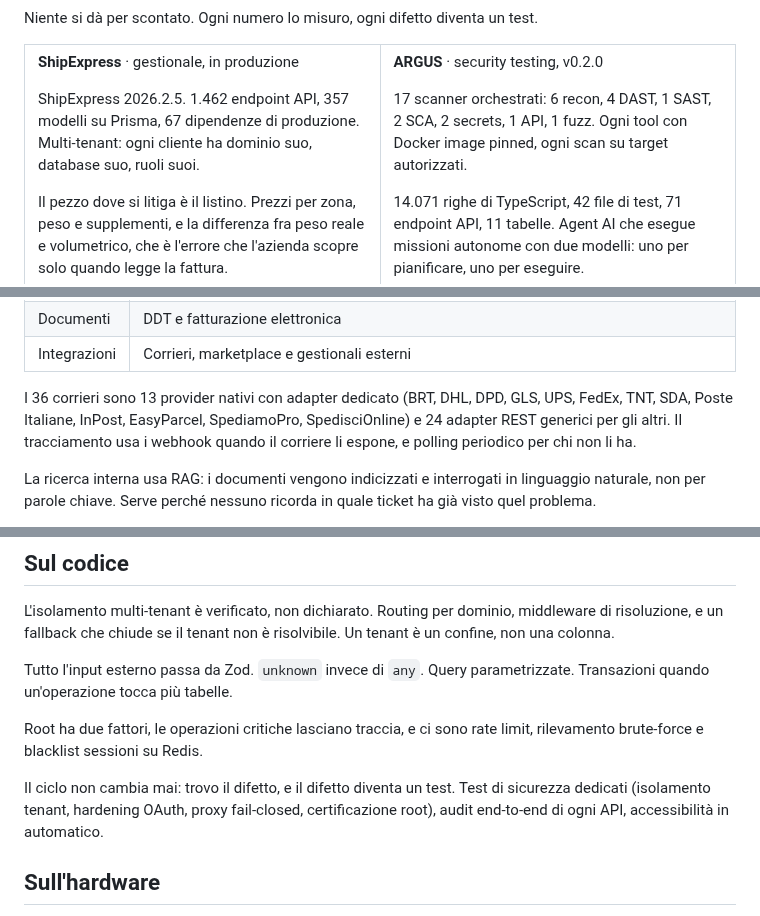
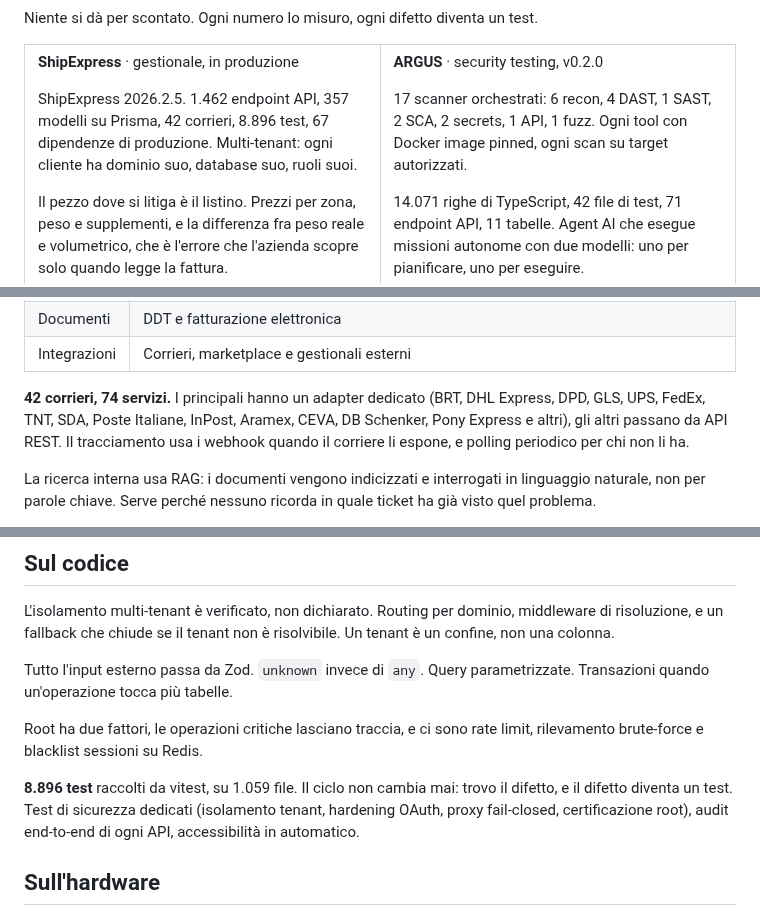
Before and after one commit to StargateLabs/StargateLabs, a Markdown page: README.md, 3 parts joined by grey strips. GitHub-like rendering.

Commit message:
Corrieri e test verificati contro il database e la raccolta vitest

```diff
--- a/README.md
+++ b/README.md
@@ -30,7 +30,7 @@ Niente si dà per scontato. Ogni numero lo misuro, ogni difetto diventa un test.
 
 **ShipExpress** · gestionale, in produzione
 
-ShipExpress 2026.2.5. 1.462 endpoint API, 357 modelli su Prisma, 67 dipendenze di produzione. Multi-tenant: ogni cliente ha dominio suo, database suo, ruoli suoi.
+ShipExpress 2026.2.5. 1.462 endpoint API, 357 modelli su Prisma, 42 corrieri, 8.896 test, 67 dipendenze di produzione. Multi-tenant: ogni cliente ha dominio suo, database suo, ruoli suoi.
 
 Il pezzo dove si litiga è il listino. Prezzi per zona, peso e supplementi, e la differenza fra peso reale e volumetrico, che è l'errore che l'azienda scopre solo quando legge la fattura.
 
@@ -188,10 +188,11 @@ utenti con permessi per ruolo.
 | Documenti | DDT e fatturazione elettronica |
 | Integrazioni | Corrieri, marketplace e gestionali esterni |
 
-I 36 corrieri sono 13 provider nativi con adapter dedicato (BRT, DHL, DPD, GLS,
-UPS, FedEx, TNT, SDA, Poste Italiane, InPost, EasyParcel, SpediamoPro,
-SpedisciOnline) e 24 adapter REST generici per gli altri. Il tracciamento usa i
-webhook quando il corriere li espone, e polling periodico per chi non li ha.
+**42 corrieri, 74 servizi.** I principali hanno un adapter dedicato (BRT, DHL
+Express, DPD, GLS, UPS, FedEx, TNT, SDA, Poste Italiane, InPost, Aramex, CEVA,
+DB Schenker, Pony Express e altri), gli altri passano da API REST. Il
+tracciamento usa i webhook quando il corriere li espone, e polling periodico per
+chi non li ha.
 
 La ricerca interna usa RAG: i documenti vengono indicizzati e interrogati in
 linguaggio naturale, non per parole chiave. Serve perché nessuno ricorda in
@@ -214,9 +215,10 @@ parametrizzate. Transazioni quando un'operazione tocca più tabelle.
 Root ha due fattori, le operazioni critiche lasciano traccia, e ci sono rate
 limit, rilevamento brute-force e blacklist sessioni su Redis.
 
-Il ciclo non cambia mai: trovo il difetto, e il difetto diventa un test. Test
-di sicurezza dedicati (isolamento tenant, hardening OAuth, proxy fail-closed,
-certificazione root), audit end-to-end di ogni API, accessibilità in automatico.
+**8.896 test** raccolti da vitest, su 1.059 file. Il ciclo non cambia mai: trovo
+il difetto, e il difetto diventa un test. Test di sicurezza dedicati (isolamento
+tenant, hardening OAuth, proxy fail-closed, certificazione root), audit
+end-to-end di ogni API, accessibilità in automatico.
 
 ## Sull'hardware
 
```
